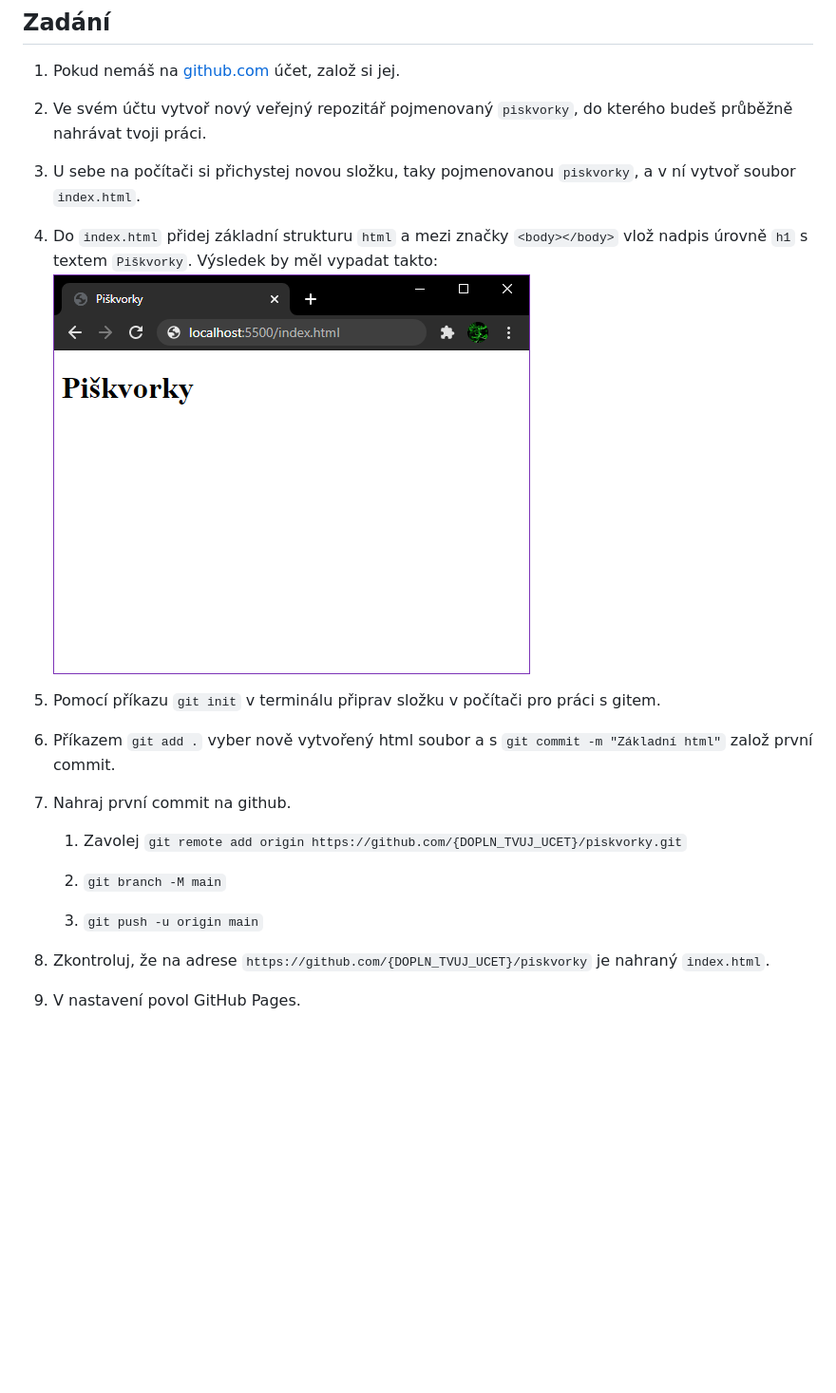
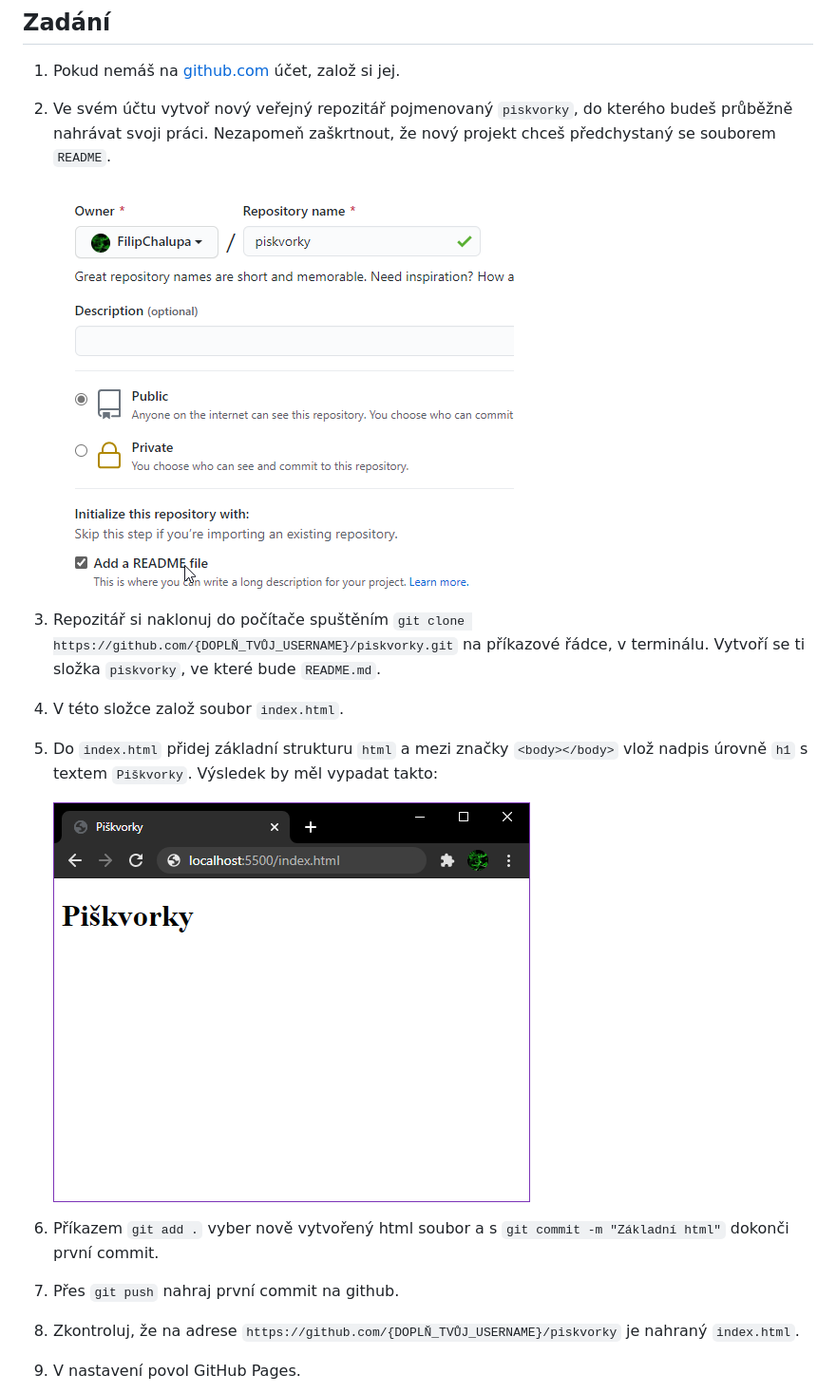
Before and after one commit to Czechitas-podklady-WEB/ukol-piskvorky-1, a Markdown page: README.md, the part around the change. Shown: that part at 95% size. Rendered like a GitHub page; pictures changed too: zadani/s-readme.png (added); blank space fills up the shorter version.

Commit message:
Update git init to clone

```diff
--- a/README.md
+++ b/README.md
@@ -6,25 +6,23 @@ Toto je první ze série pěti úkolů, ve kterých si postupně naprogramuješ
 
 1. Pokud nemáš na [github.com](https://github.com/) účet, založ si jej.
 
-1. Ve svém účtu vytvoř nový veřejný repozitář pojmenovaný `piskvorky`, do kterého budeš průběžně nahrávat tvoji práci.
+1. Ve svém účtu vytvoř nový veřejný repozitář pojmenovaný `piskvorky`, do kterého budeš průběžně nahrávat svoji práci. Nezapomeň zaškrtnout, že nový projekt chceš předchystaný se souborem `README`.
 
-1. U sebe na počítači si přichystej novou složku, taky pojmenovanou `piskvorky`, a v ní vytvoř soubor `index.html`.
+   ![s readme](zadani/s-readme.png)
 
-1. Do `index.html` přidej základní strukturu `html` a mezi značky `<body></body>` vlož nadpis úrovně `h1` s textem `Piškvorky`. Výsledek by měl vypadat takto: ![základ](zadani/zaklad.png)
+1. Repozitář si naklonuj do počítače spuštěním `git clone https://github.com/{DOPLŇ_TVŮJ_USERNAME}/piskvorky.git` na příkazové řádce, v terminálu. Vytvoří se ti složka `piskvorky`, ve které bude `README.md`.
 
-1. Pomocí příkazu `git init` v terminálu připrav složku v počítači pro práci s gitem.
+1. V této složce založ soubor `index.html`.
 
-1. Příkazem `git add .` vyber nově vytvořený html soubor a s `git commit -m "Základní html"` založ první commit.
+1. Do `index.html` přidej základní strukturu `html` a mezi značky `<body></body>` vlož nadpis úrovně `h1` s textem `Piškvorky`. Výsledek by měl vypadat takto:
 
-1. Nahraj první commit na github.
+   ![základ](zadani/zaklad.png)
 
-   1. Zavolej `git remote add origin https://github.com/{DOPLN_TVUJ_UCET}/piskvorky.git`
+1. Příkazem `git add .` vyber nově vytvořený html soubor a s `git commit -m "Základní html"` dokonči první commit.
 
-   1. `git branch -M main`
+1. Přes `git push` nahraj první commit na github.
 
-   1. `git push -u origin main`
-
-1. Zkontroluj, že na adrese `https://github.com/{DOPLN_TVUJ_UCET}/piskvorky` je nahraný `index.html`.
+1. Zkontroluj, že na adrese `https://github.com/{DOPLŇ_TVŮJ_USERNAME}/piskvorky` je nahraný `index.html`.
 
 1. V nastavení povol GitHub Pages.
 
```
